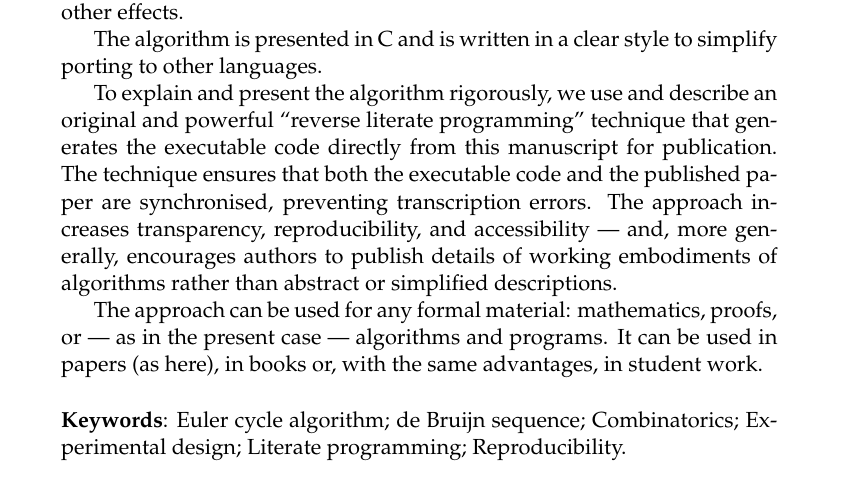
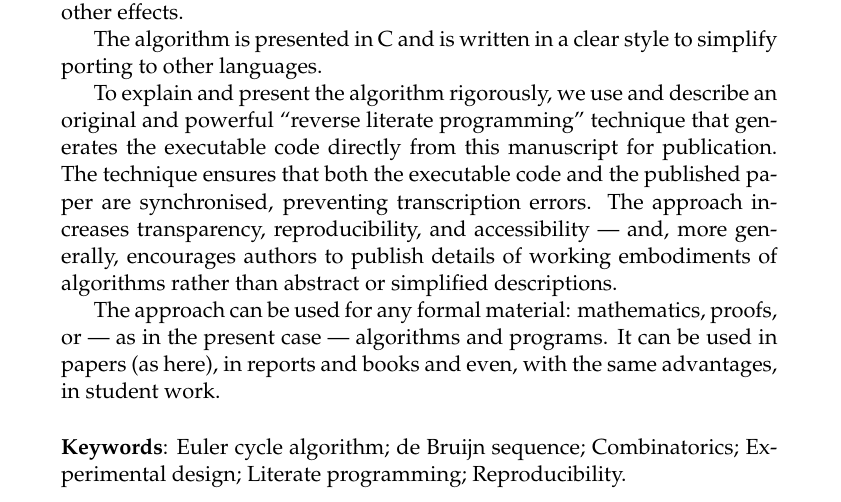
Before and after one commit to haroldthimbleby/relit, a LaTeX paper (eulerPaper.tex): part of page 1 of 31, cut so that both start at the same text. Compiled offline with pdfLaTeX.

Commit message:
Added files via upload

```diff
--- a/eulerPaper.tex
+++ b/eulerPaper.tex
@@ -85,7 +85,7 @@ The algorithm is presented in C and is written in a clear style to simplify port
 
 To explain and present the algorithm rigorously, we use and describe an original and powerful ``reverse literate programming'' technique that generates the executable code directly from this manuscript for publication. The technique ensures that both the executable code and the published paper are synchronised, preventing transcription errors. The approach increases transparency, reproducibility, and accessibility --- and, more generally, encourages authors to publish details of working embodiments of algorithms rather than abstract or simplified descriptions.
 
-The approach can be used for any formal material: mathematics, proofs, or --- as in the present case --- algorithms and programs. It can be used in papers (as here), in books or, with the same advantages, in student work.
+The approach can be used for any formal material: mathematics, proofs, or --- as in the present case --- algorithms and programs. It can be used in papers (as here), in reports and books and even, with the same advantages, in student work.
 
 \vskip .5cm\noindent
 \textbf{Keywords}: Euler cycle algorithm; de Bruijn sequence; Combinatorics; Experimental design; Literate programming; Reproducibility.
```
